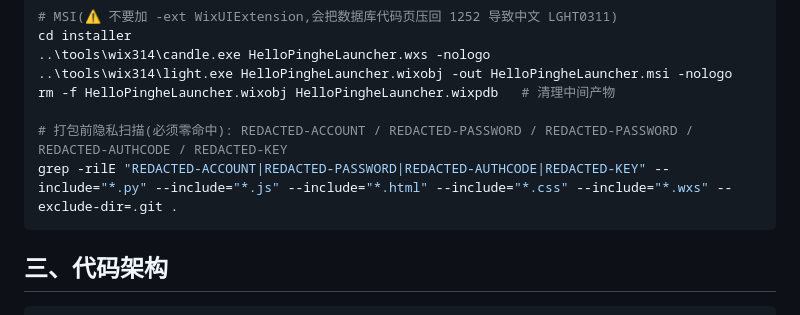
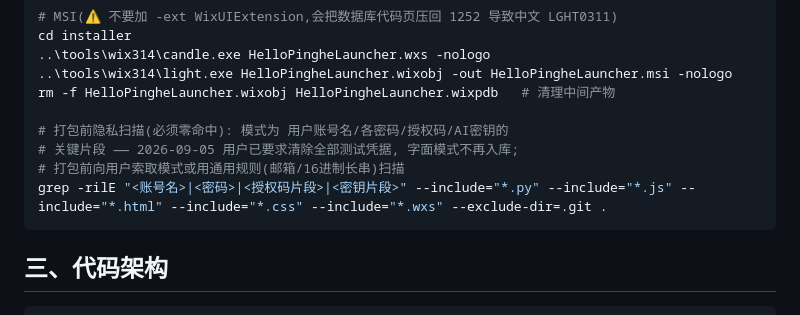
Before and after one commit to huaziqian40-bot/Pinghe-Launcher-Lite, a Markdown page: HANDOFF.md, the part around the change. GitHub-like rendering.

Commit message:
Redact credential fragments from HANDOFF (user requested full data wipe)

````diff
--- a/HANDOFF.md
+++ b/HANDOFF.md
@@ -56,8 +56,10 @@ cd installer
 ..\tools\wix314\light.exe HelloPingheLauncher.wixobj -out HelloPingheLauncher.msi -nologo
 rm -f HelloPingheLauncher.wixobj HelloPingheLauncher.wixpdb   # 清理中间产物
 
-# 打包前隐私扫描(必须零命中): REDACTED-ACCOUNT / REDACTED-PASSWORD / REDACTED-PASSWORD / REDACTED-AUTHCODE / REDACTED-KEY
-grep -rilE "REDACTED-ACCOUNT|REDACTED-PASSWORD|REDACTED-AUTHCODE|REDACTED-KEY" --include="*.py" --include="*.js" --include="*.html" --include="*.css" --include="*.wxs" --exclude-dir=.git .
+# 打包前隐私扫描(必须零命中): 模式为 用户账号名/各密码/授权码/AI密钥的
+# 关键片段 —— 2026-09-05 用户已要求清除全部测试凭据, 字面模式不再入库;
+# 打包前向用户索取模式或用通用规则(邮箱/16进制长串)扫描
+grep -rilE "<账号名>|<密码>|<授权码片段>|<密钥片段>" --include="*.py" --include="*.js" --include="*.html" --include="*.css" --include="*.wxs" --exclude-dir=.git .
 ```
 
 ## 三、代码架构
````
